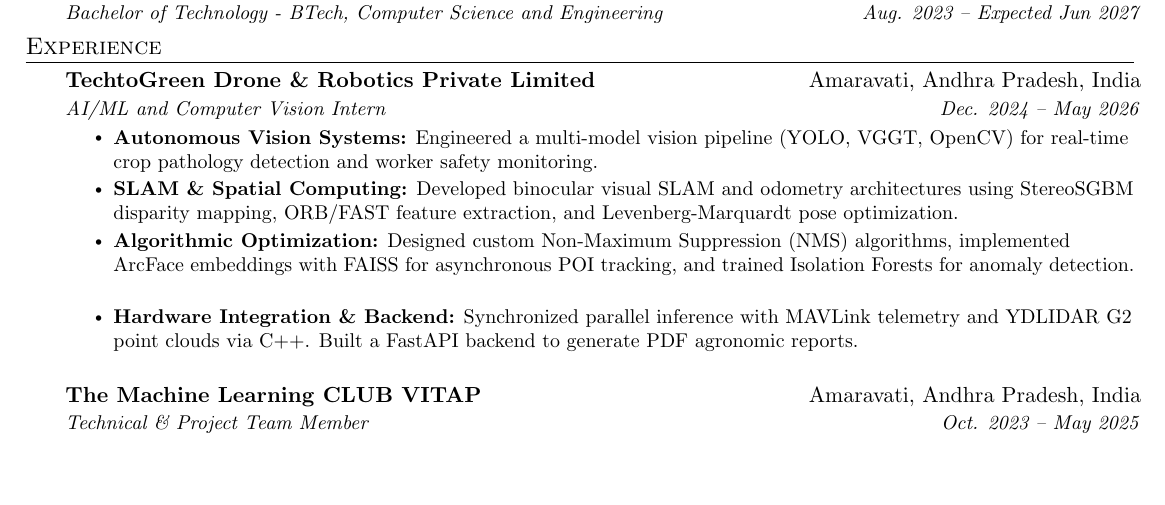
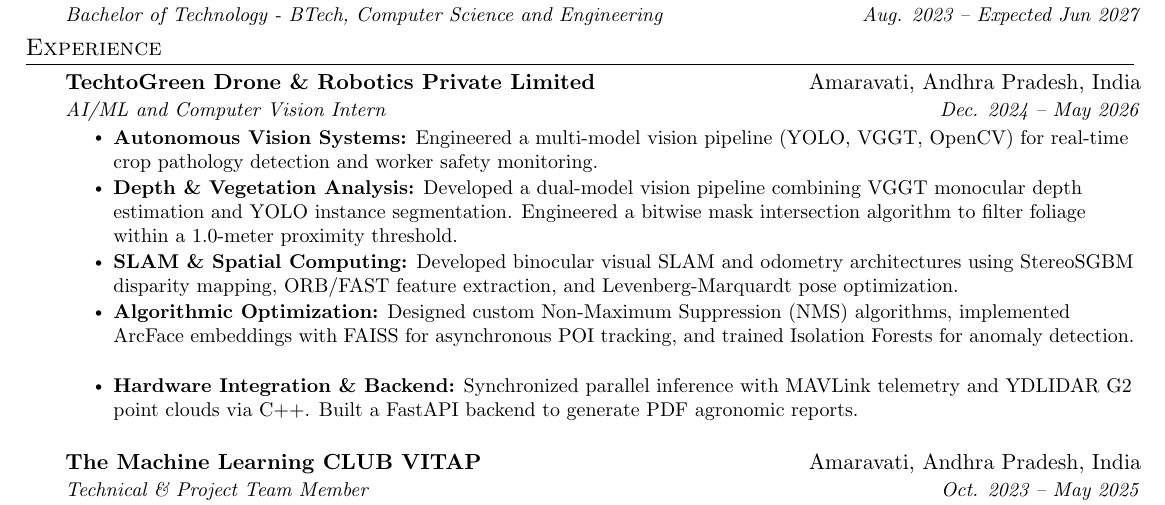
Before and after one commit to Meehir5907/ResumeAndCV, a LaTeX CV (Resume/Generic/Meehir_s_Resume_Generic.tex): part of the page, cut so that both start at the same text, the shorter picture padded with empty space. Compiled offline with pdfLaTeX.

Commit message:
add depth & vegetation analysis pipeline developed in Tech to Green to resume

```diff
--- a/Resume/Generic/Meehir_s_Resume_Generic.tex
+++ b/Resume/Generic/Meehir_s_Resume_Generic.tex
@@ -102,6 +102,8 @@
       {AI/ML and Computer Vision Intern}{Dec. 2024 -- May 2026}
       \resumeItemListStart
         \resumeItem{\textbf{Autonomous Vision Systems:} Engineered a multi-model vision pipeline (YOLO, VGGT, OpenCV) for real-time crop pathology detection and worker safety monitoring.}
+        \resumeItem{\textbf{Depth \& Vegetation Analysis:} Developed a dual-model vision pipeline combining VGGT monocular depth estimation and YOLO instance segmentation. Engineered a bitwise mask intersection algorithm to filter foliage within a 1.0-meter proximity threshold.}
+
         \resumeItem{\textbf{SLAM \& Spatial Computing:} Developed binocular visual SLAM and odometry architectures using StereoSGBM disparity mapping, ORB/FAST feature extraction, and Levenberg-Marquardt pose optimization.}
         \resumeItem{\textbf{Algorithmic Optimization:} Designed custom Non-Maximum Suppression (NMS) algorithms, implemented ArcFace embeddings with FAISS for asynchronous POI tracking, and trained Isolation Forests for anomaly detection.}
         \resumeItem{\textbf{Hardware Integration \& Backend:} Synchronized parallel inference with MAVLink telemetry and YDLIDAR G2 point clouds via C++. Built a FastAPI backend to generate PDF agronomic reports.}
```
